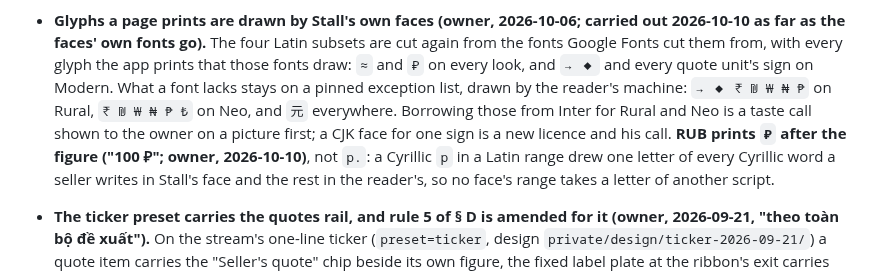
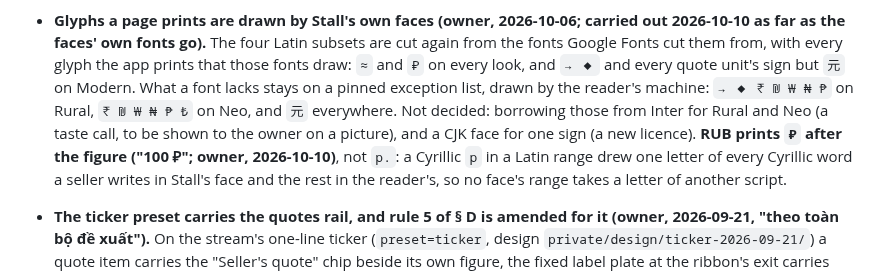
Before and after one commit to tuannato/Stall, a Markdown page: PLAN.md, the part around the change. Rendered like a GitHub page.

Commit message:
PLAN: glyph entry, the critic's corrections
Every quote unit's sign but the CNY one on Modern, and the two choices still
open said as undecided.

Co-Authored-By: Claude Opus 5.5 <noreply@anthropic.com>

```diff
--- a/PLAN.md
+++ b/PLAN.md
@@ -195,12 +195,12 @@ working accept, and there is no accept.
   2026-10-06; carried out 2026-10-10 as far as the faces' own fonts go).**
   The four Latin subsets are cut again from the fonts Google Fonts cut them
   from, with every glyph the app prints that those fonts draw: `≈` and `₽`
-  on every look, and `→ ◆` and every quote unit's sign on Modern. What a
+  on every look, and `→ ◆` and every quote unit's sign but `元` on Modern. What a
   font lacks stays on a pinned exception list, drawn by the reader's
   machine: `→ ◆ ₹ ₪ ₩ ₦ ₱` on Rural, `₹ ₪ ₩ ₦ ₱ ₺` on Neo, and `元`
-  everywhere. Borrowing those from Inter for Rural and Neo is a taste call
-  shown to the owner on a picture first; a CJK face for one sign is a new
-  licence and his call. **RUB prints `₽` after the figure ("100 ₽"; owner,
+  everywhere. Not decided: borrowing those from Inter for Rural and Neo (a
+  taste call, to be shown to the owner on a picture), and a CJK face for one
+  sign (a new licence). **RUB prints `₽` after the figure ("100 ₽"; owner,
   2026-10-10)**, not `р.`: a Cyrillic `р` in a Latin range drew one letter
   of every Cyrillic word a seller writes in Stall's face and the rest in the
   reader's, so no face's range takes a letter of another script.
```
